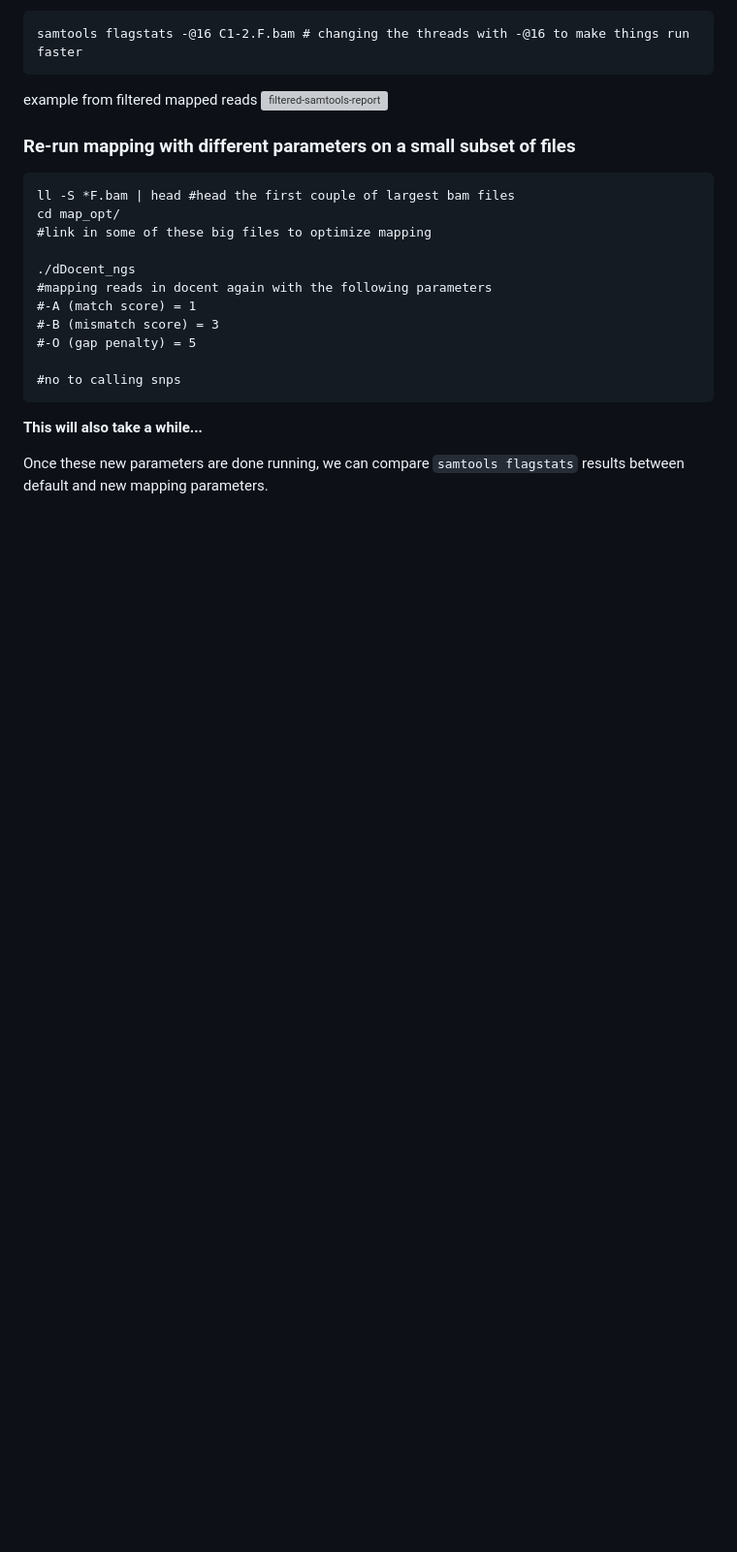
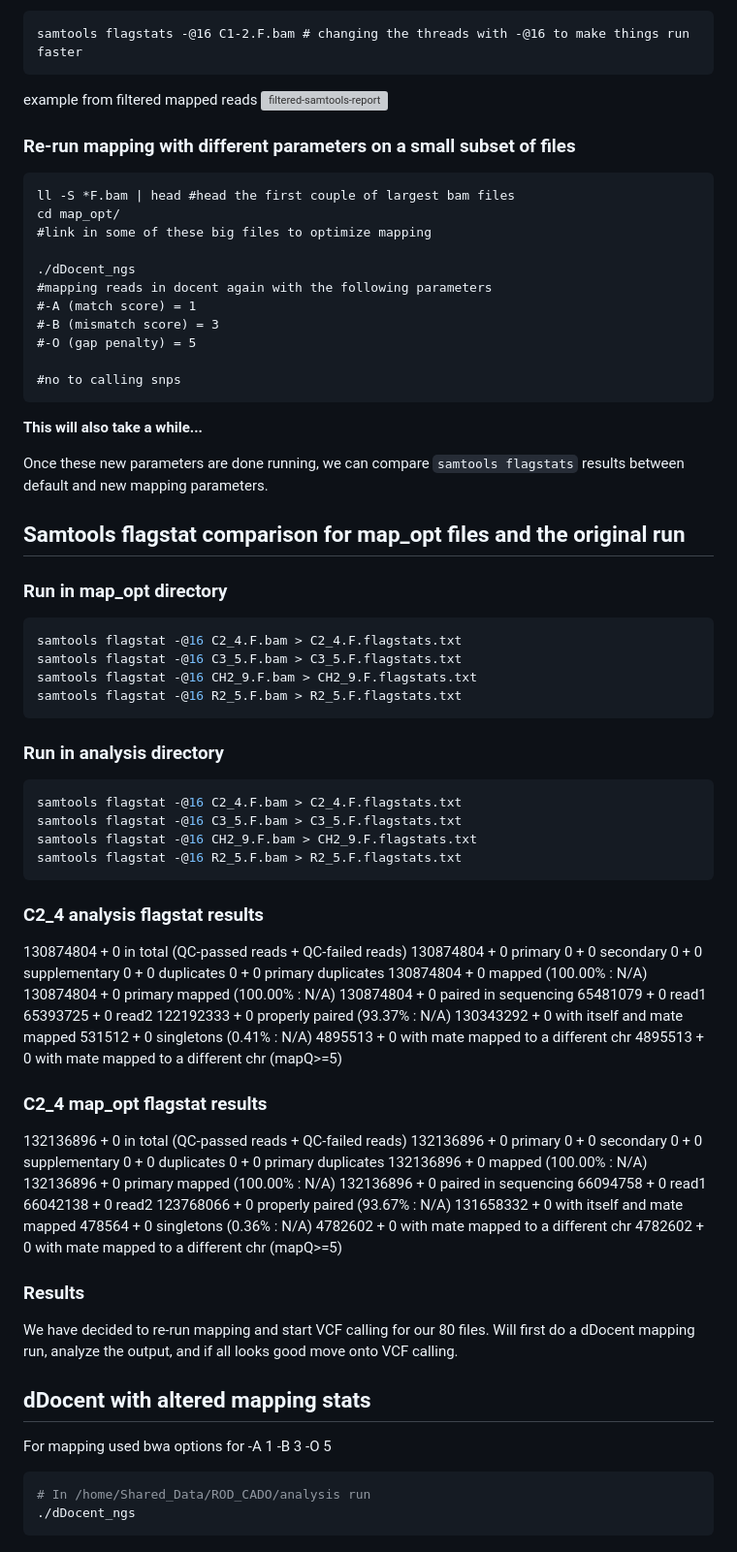
Before and after one commit to MarineEvoEcoLab/ROD_CADO, a Markdown page: Analysis.md, the part around the change. Shown at 97% size. GitHub-like rendering; blank space fills up the shorter version; grey boxes are pictures that could not be loaded.

Commit message:
adding new info for flagstat and next dDocent run

````diff
--- a/Analysis.md
+++ b/Analysis.md
@@ -312,3 +312,72 @@ cd map_opt/
 **This will also take a while...**
 
 Once these new parameters are done running, we can compare `samtools flagstats` results between default and new mapping parameters.
+
+## Samtools flagstat comparison for map_opt files and the original run
+
+### Run in map_opt directory
+
+```bash
+samtools flagstat -@16 C2_4.F.bam > C2_4.F.flagstats.txt
+samtools flagstat -@16 C3_5.F.bam > C3_5.F.flagstats.txt
+samtools flagstat -@16 CH2_9.F.bam > CH2_9.F.flagstats.txt
+samtools flagstat -@16 R2_5.F.bam > R2_5.F.flagstats.txt
+```
+### Run in analysis directory
+
+```bash
+samtools flagstat -@16 C2_4.F.bam > C2_4.F.flagstats.txt
+samtools flagstat -@16 C3_5.F.bam > C3_5.F.flagstats.txt
+samtools flagstat -@16 CH2_9.F.bam > CH2_9.F.flagstats.txt
+samtools flagstat -@16 R2_5.F.bam > R2_5.F.flagstats.txt
+```
+
+### C2_4 analysis flagstat results
+
+130874804 + 0 in total (QC-passed reads + QC-failed reads)
+130874804 + 0 primary
+0 + 0 secondary
+0 + 0 supplementary
+0 + 0 duplicates
+0 + 0 primary duplicates
+130874804 + 0 mapped (100.00% : N/A)
+130874804 + 0 primary mapped (100.00% : N/A)
+130874804 + 0 paired in sequencing
+65481079 + 0 read1
+65393725 + 0 read2
+122192333 + 0 properly paired (93.37% : N/A)
+130343292 + 0 with itself and mate mapped
+531512 + 0 singletons (0.41% : N/A)
+4895513 + 0 with mate mapped to a different chr
+4895513 + 0 with mate mapped to a different chr (mapQ>=5)
+
+### C2_4 map_opt flagstat results
+
+132136896 + 0 in total (QC-passed reads + QC-failed reads)
+132136896 + 0 primary
+0 + 0 secondary
+0 + 0 supplementary
+0 + 0 duplicates
+0 + 0 primary duplicates
+132136896 + 0 mapped (100.00% : N/A)
+132136896 + 0 primary mapped (100.00% : N/A)
+132136896 + 0 paired in sequencing
+66094758 + 0 read1
+66042138 + 0 read2
+123768066 + 0 properly paired (93.67% : N/A)
+131658332 + 0 with itself and mate mapped
+478564 + 0 singletons (0.36% : N/A)
+4782602 + 0 with mate mapped to a different chr
+4782602 + 0 with mate mapped to a different chr (mapQ>=5)
+
+### Results
+
+We have decided to re-run mapping and start VCF calling for our 80 files. Will first do a dDocent mapping run, analyze the output, and if all looks good move onto VCF calling.
+
+## dDocent with altered mapping stats
+
+For mapping used bwa options for -A 1 -B 3 -O 5
+```bash
+# In /home/Shared_Data/ROD_CADO/analysis run
+./dDocent_ngs
+```
````
